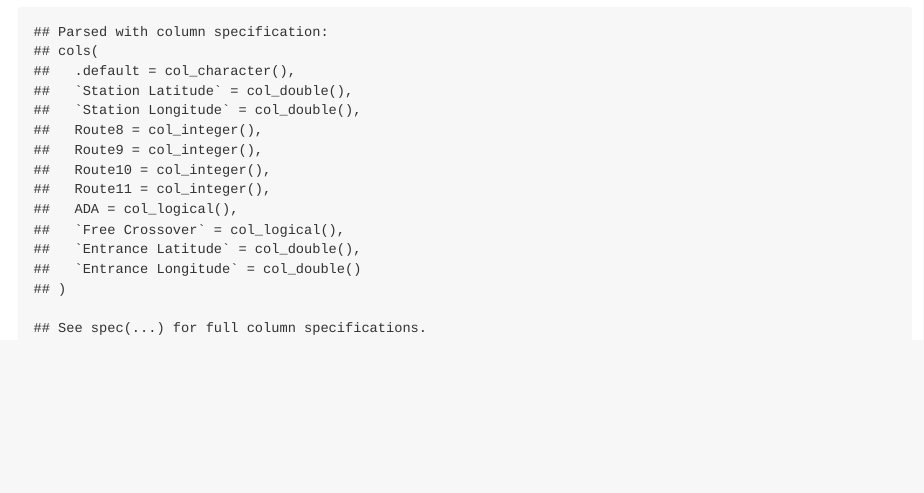
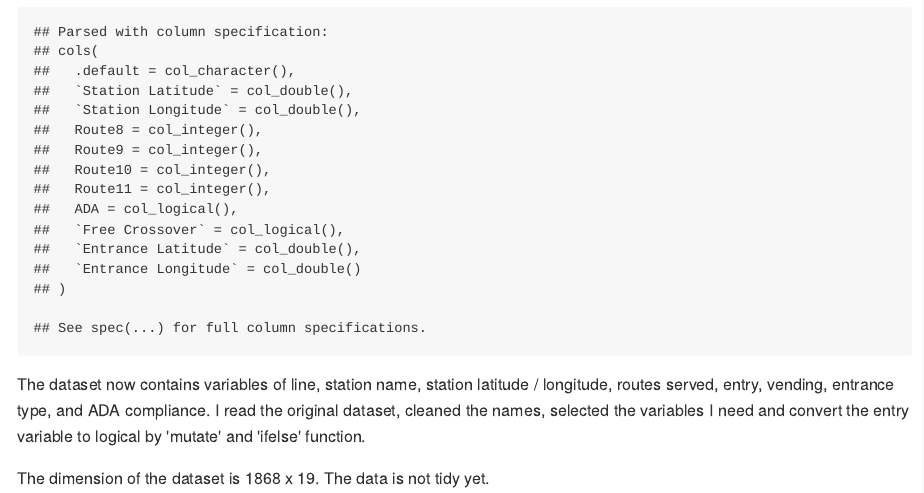
Before and after one commit to lz2657/p8105_hw2_lz2657, an R Markdown document (p8105_hw2_lz2657.Rmd): the page in a window 1100 px wide, from 380 px down. The pictures show the output file p8105_hw2_lz2657.md that the author committed with the source, drawn offline in the style of GitHub.

Commit message:
add a paragraph about the dataset

````diff
--- a/p8105_hw2_lz2657.Rmd
+++ b/p8105_hw2_lz2657.Rmd
@@ -20,3 +20,7 @@ NYC_subway_data = read_csv(file = "./data/NYC_Transit_Subway_Entrance_And_Exit_D
   select(line:entry, vending, ada) %>%
   mutate(entry=as.logical(ifelse(entry == 'YES', TRUE, FALSE)))
 ```
+
+The dataset now contains variables of line, station name, station latitude / longitude, routes served, entry, vending, entrance type, and ADA compliance. I read the original dataset, cleaned the names, selected the variables I need and convert the entry variable to logical by 'mutate' and 'ifelse' function.
+
+The dimension of the dataset is `r nrow(NYC_subway_data)` x `r ncol(NYC_subway_data)`. The data is not tidy yet.
````
Also changed, not shown: p8105_hw2_lz2657.md.
